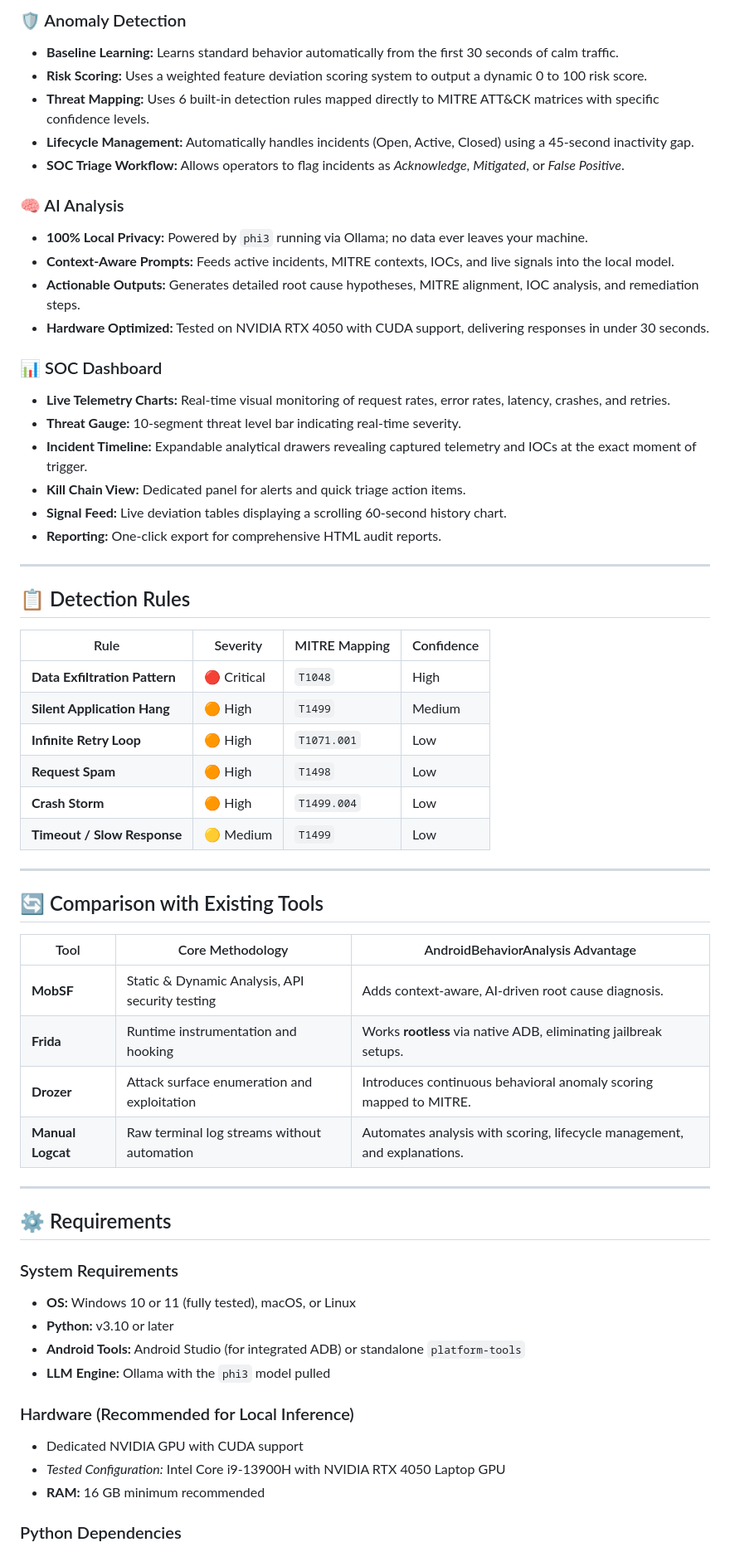
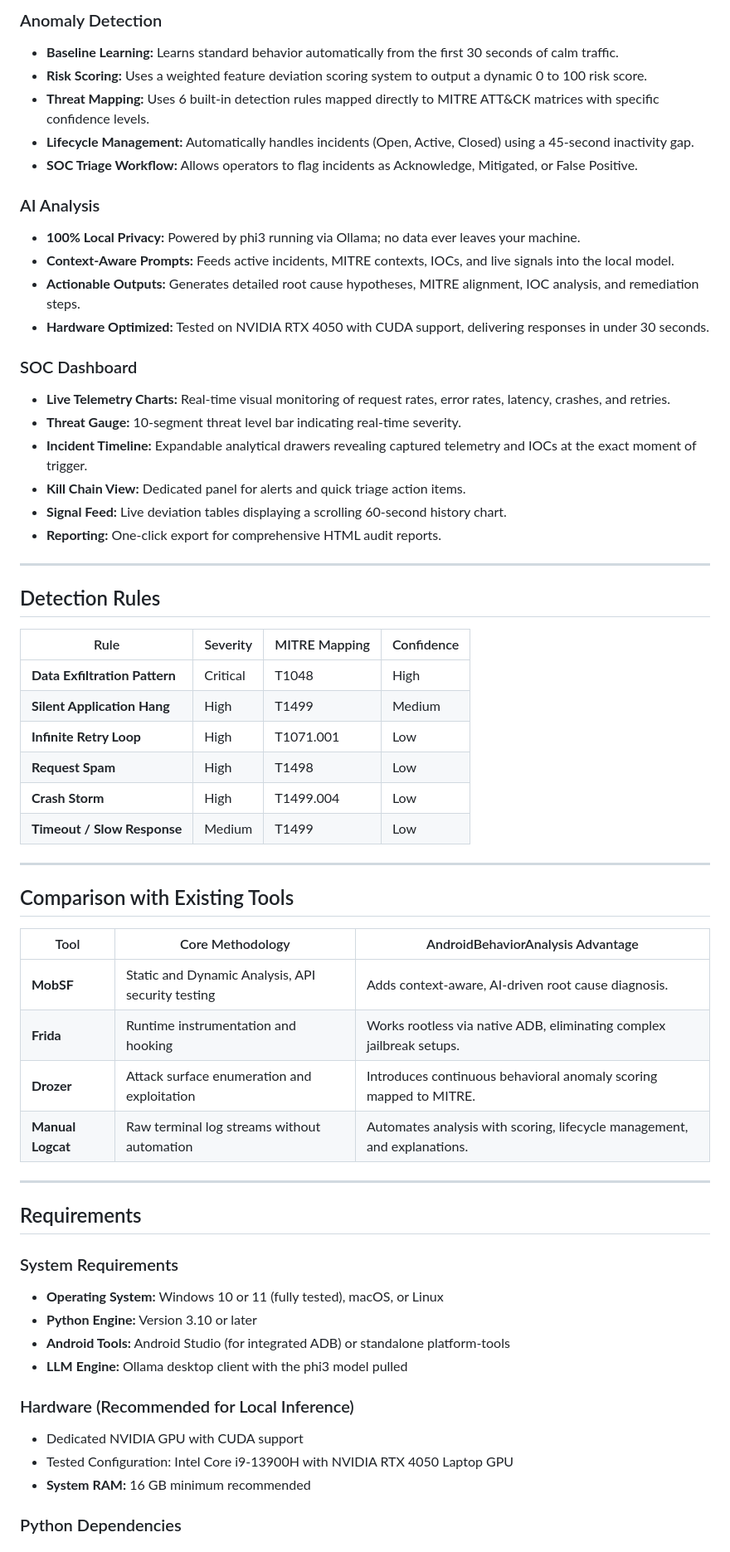
Before and after one commit to yasser-ch/AndroidBehaviorAnalysis, a Markdown page: README.md, the part around one of its changes. Shown at 83% size. Drawn GitHub-style.

```diff
--- a/README.md
+++ b/README.md
@@ -83,20 +57,20 @@ AndroidBehaviorAnalysis/
 
-### 🛡️ Anomaly Detection
+### Anomaly Detection
 
 * **Baseline Learning:** Learns standard behavior automatically from the first 30 seconds of calm traffic.
 * **Risk Scoring:** Uses a weighted feature deviation scoring system to output a dynamic 0 to 100 risk score.
 * **Threat Mapping:** Uses 6 built-in detection rules mapped directly to MITRE ATT&CK matrices with specific confidence levels.
 * **Lifecycle Management:** Automatically handles incidents (Open, Active, Closed) using a 45-second inactivity gap.
-* **SOC Triage Workflow:** Allows operators to flag incidents as *Acknowledge*, *Mitigated*, or *False Positive*.
+* **SOC Triage Workflow:** Allows operators to flag incidents as Acknowledge, Mitigated, or False Positive.
 
-### 🧠 AI Analysis
+### AI Analysis
 
-* **100% Local Privacy:** Powered by `phi3` running via Ollama; no data ever leaves your machine.
+* **100% Local Privacy:** Powered by phi3 running via Ollama; no data ever leaves your machine.
 * **Context-Aware Prompts:** Feeds active incidents, MITRE contexts, IOCs, and live signals into the local model.
 * **Actionable Outputs:** Generates detailed root cause hypotheses, MITRE alignment, IOC analysis, and remediation steps.
 * **Hardware Optimized:** Tested on NVIDIA RTX 4050 with CUDA support, delivering responses in under 30 seconds.
 
-### 📊 SOC Dashboard
+### SOC Dashboard
 
 * **Live Telemetry Charts:** Real-time visual monitoring of request rates, error rates, latency, crashes, and retries.
 * **Threat Gauge:** 10-segment threat level bar indicating real-time severity.
@@ -107,44 +81,44 @@ AndroidBehaviorAnalysis/
 
 ---
 
-## 📋 Detection Rules
+## Detection Rules
 
 | Rule | Severity | MITRE Mapping | Confidence |
 | --- | --- | --- | --- |
-| **Data Exfiltration Pattern** | 🔴 Critical | `T1048` | High |
-| **Silent Application Hang** | 🟠 High | `T1499` | Medium |
-| **Infinite Retry Loop** | 🟠 High | `T1071.001` | Low |
-| **Request Spam** | 🟠 High | `T1498` | Low |
-| **Crash Storm** | 🟠 High | `T1499.004` | Low |
-| **Timeout / Slow Response** | 🟡 Medium | `T1499` | Low |
+| **Data Exfiltration Pattern** | Critical | T1048 | High |
+| **Silent Application Hang** | High | T1499 | Medium |
+| **Infinite Retry Loop** | High | T1071.001 | Low |
+| **Request Spam** | High | T1498 | Low |
+| **Crash Storm** | High | T1499.004 | Low |
+| **Timeout / Slow Response** | Medium | T1499 | Low |
 
 ---
 
-## 🔄 Comparison with Existing Tools
+## Comparison with Existing Tools
 
 | Tool | Core Methodology | AndroidBehaviorAnalysis Advantage |
 | --- | --- | --- |
-| **MobSF** | Static & Dynamic Analysis, API security testing | Adds context-aware, AI-driven root cause diagnosis. |
-| **Frida** | Runtime instrumentation and hooking | Works **rootless** via native ADB, eliminating jailbreak setups. |
+| **MobSF** | Static and Dynamic Analysis, API security testing | Adds context-aware, AI-driven root cause diagnosis. |
+| **Frida** | Runtime instrumentation and hooking | Works rootless via native ADB, eliminating complex jailbreak setups. |
 | **Drozer** | Attack surface enumeration and exploitation | Introduces continuous behavioral anomaly scoring mapped to MITRE. |
 | **Manual Logcat** | Raw terminal log streams without automation | Automates analysis with scoring, lifecycle management, and explanations. |
 
 ---
 
-## ⚙️ Requirements
+## Requirements
 
 ### System Requirements
 
-* **OS:** Windows 10 or 11 (fully tested), macOS, or Linux
-* **Python:** v3.10 or later
-* **Android Tools:** Android Studio (for integrated ADB) or standalone `platform-tools`
-* **LLM Engine:** Ollama with the `phi3` model pulled
+* **Operating System:** Windows 10 or 11 (fully tested), macOS, or Linux
+* **Python Engine:** Version 3.10 or later
+* **Android Tools:** Android Studio (for integrated ADB) or standalone platform-tools
+* **LLM Engine:** Ollama desktop client with the phi3 model pulled
 
 ### Hardware (Recommended for Local Inference)
 
 * Dedicated NVIDIA GPU with CUDA support
-* *Tested Configuration:* Intel Core i9-13900H with NVIDIA RTX 4050 Laptop GPU
-* **RAM:** 16 GB minimum recommended
+* Tested Configuration: Intel Core i9-13900H with NVIDIA RTX 4050 Laptop GPU
+* **System RAM:** 16 GB minimum recommended
 
 ### Python Dependencies
 
```
Also changed, not shown: other parts of README.md (+74 -143 lines).
